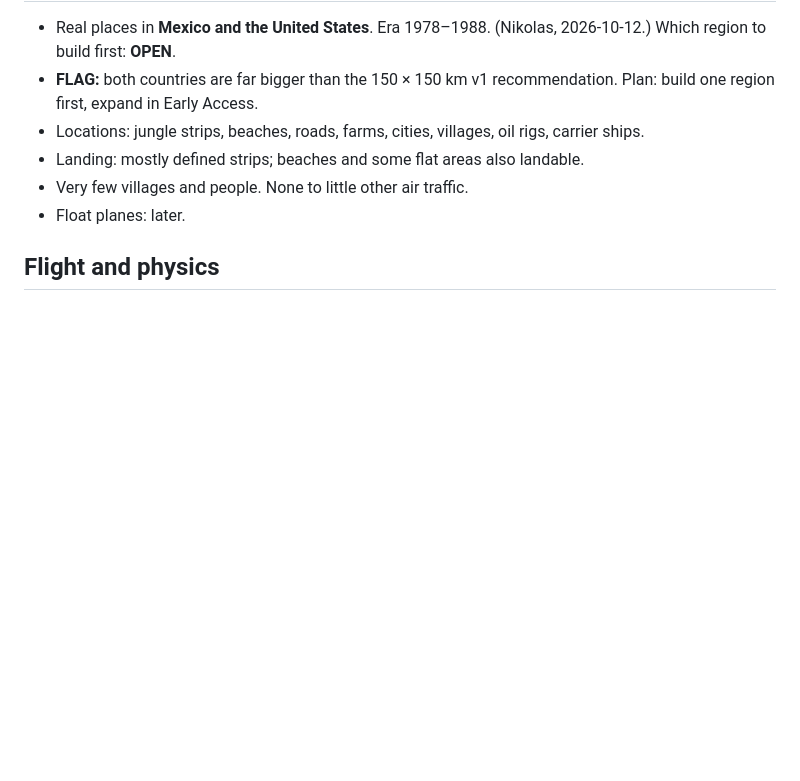
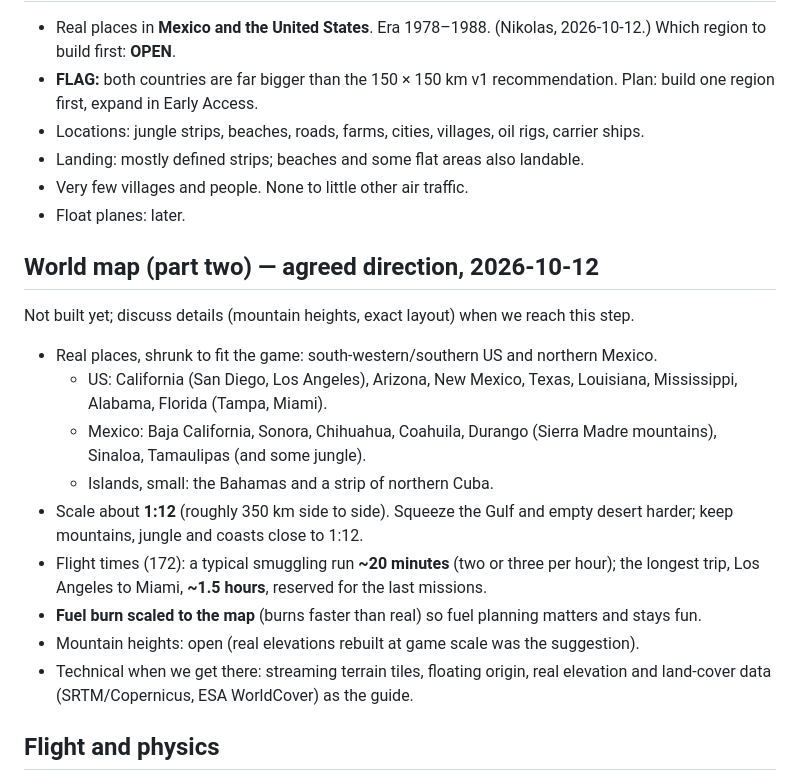
Before and after one commit to NikolasKorakidis/smuggler, a Markdown page: docs/design.md, the part around the change. Drawn GitHub-style; blank space fills up the shorter version.

Commit message:
Record the agreed world map direction (part two): 1:12 scale, 20-minute runs, fuel scaled to the map
Co-Authored-By: Claude Opus 5.5 <noreply@anthropic.com>

```diff
--- a/docs/design.md
+++ b/docs/design.md
@@ -19,6 +19,18 @@ Source: Nikolas's kickoff questionnaire, 2026-10-11. Items marked **OPEN** need
 - Landing: mostly defined strips; beaches and some flat areas also landable.
 - Very few villages and people. None to little other air traffic.
 - Float planes: later.
+
+## World map (part two) — agreed direction, 2026-10-12
+Not built yet; discuss details (mountain heights, exact layout) when we reach this step.
+- Real places, shrunk to fit the game: south-western/southern US and northern Mexico.
+  - US: California (San Diego, Los Angeles), Arizona, New Mexico, Texas, Louisiana, Mississippi, Alabama, Florida (Tampa, Miami).
+  - Mexico: Baja California, Sonora, Chihuahua, Coahuila, Durango (Sierra Madre mountains), Sinaloa, Tamaulipas (and some jungle).
+  - Islands, small: the Bahamas and a strip of northern Cuba.
+- Scale about **1:12** (roughly 350 km side to side). Squeeze the Gulf and empty desert harder; keep mountains, jungle and coasts close to 1:12.
+- Flight times (172): a typical smuggling run **~20 minutes** (two or three per hour); the longest trip, Los Angeles to Miami, **~1.5 hours**, reserved for the last missions.
+- **Fuel burn scaled to the map** (burns faster than real) so fuel planning matters and stays fun.
+- Mountain heights: open (real elevations rebuilt at game scale was the suggestion).
+- Technical when we get there: streaming terrain tiles, floating origin, real elevation and land-cover data (SRTM/Copernicus, ESA WorldCover) as the guide.
 
 ## Flight and physics
 - All behaviours matter: stall/spin, ground handling, crosswind, engine management, weight and balance, P-factor, ground effect, icing.
```
Also changed, not shown: docs/decisions.md (+1 -0 lines).
